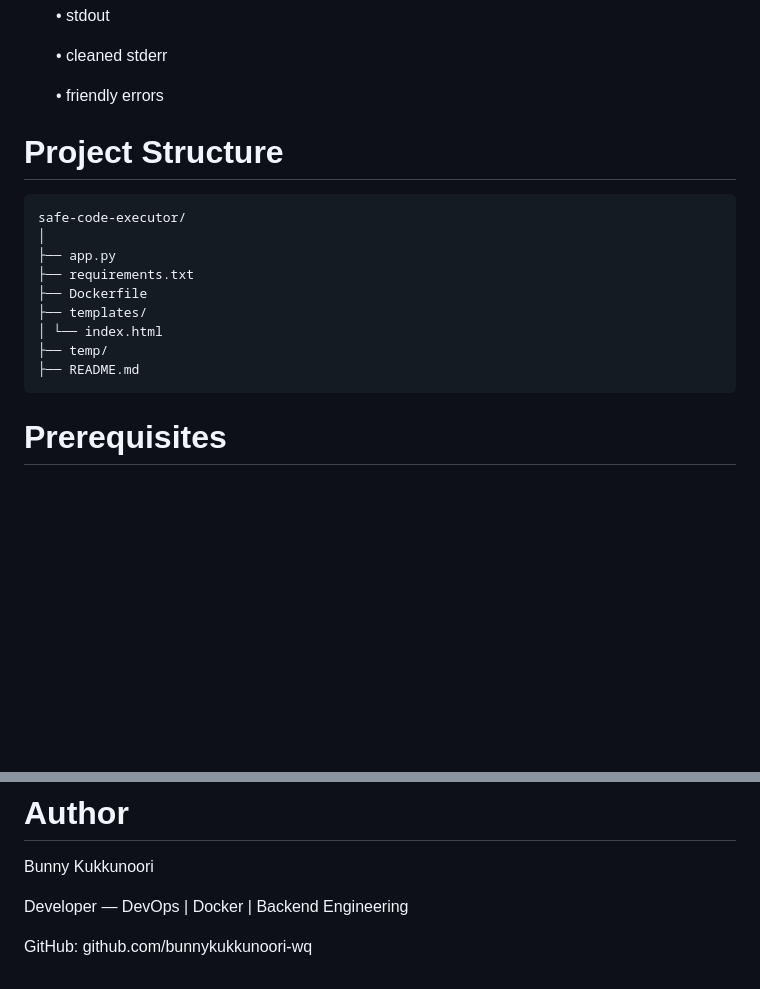
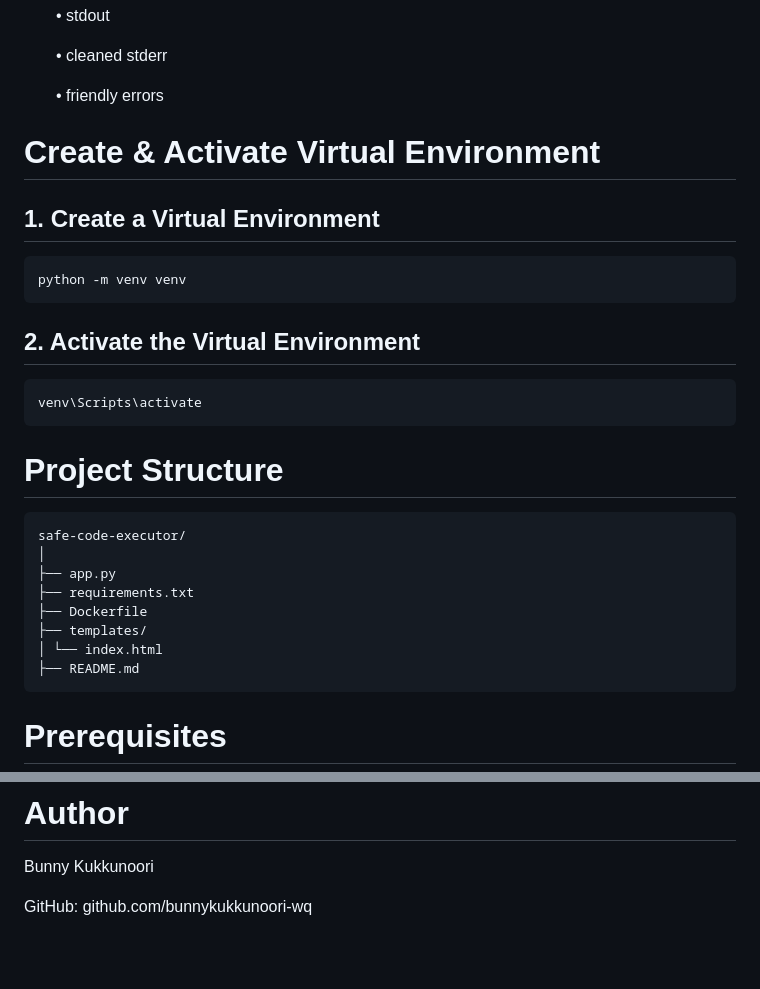
Before and after one commit to bunnykukkunoori-wq/Safe-Code-Executor, a Markdown page: README.md, 2 parts joined by grey strips. GitHub-like rendering; blank space fills up the shorter version.

Commit message:
Updated README
Updated README to enhance project details and structure.

````diff
--- a/README.md
+++ b/README.md
@@ -71,6 +71,16 @@
 
    • friendly errors
 
+# Create & Activate Virtual Environment
+
+## 1. Create a Virtual Environment
+```
+python -m venv venv
+```
+## 2. Activate the Virtual Environment
+```
+venv\Scripts\activate
+```
 
 # Project Structure
 ```
@@ -81,7 +91,6 @@ safe-code-executor/
 ├── Dockerfile
 ├── templates/
 │ └── index.html
-├── temp/
 ├── README.md
 ```
 
@@ -286,6 +295,4 @@ docker ps
 
 Bunny Kukkunoori
 
-Developer — DevOps | Docker | Backend Engineering
-
 GitHub: github.com/bunnykukkunoori-wq
````
Also changed, not shown: other parts of README.md (+2 -2 lines).
